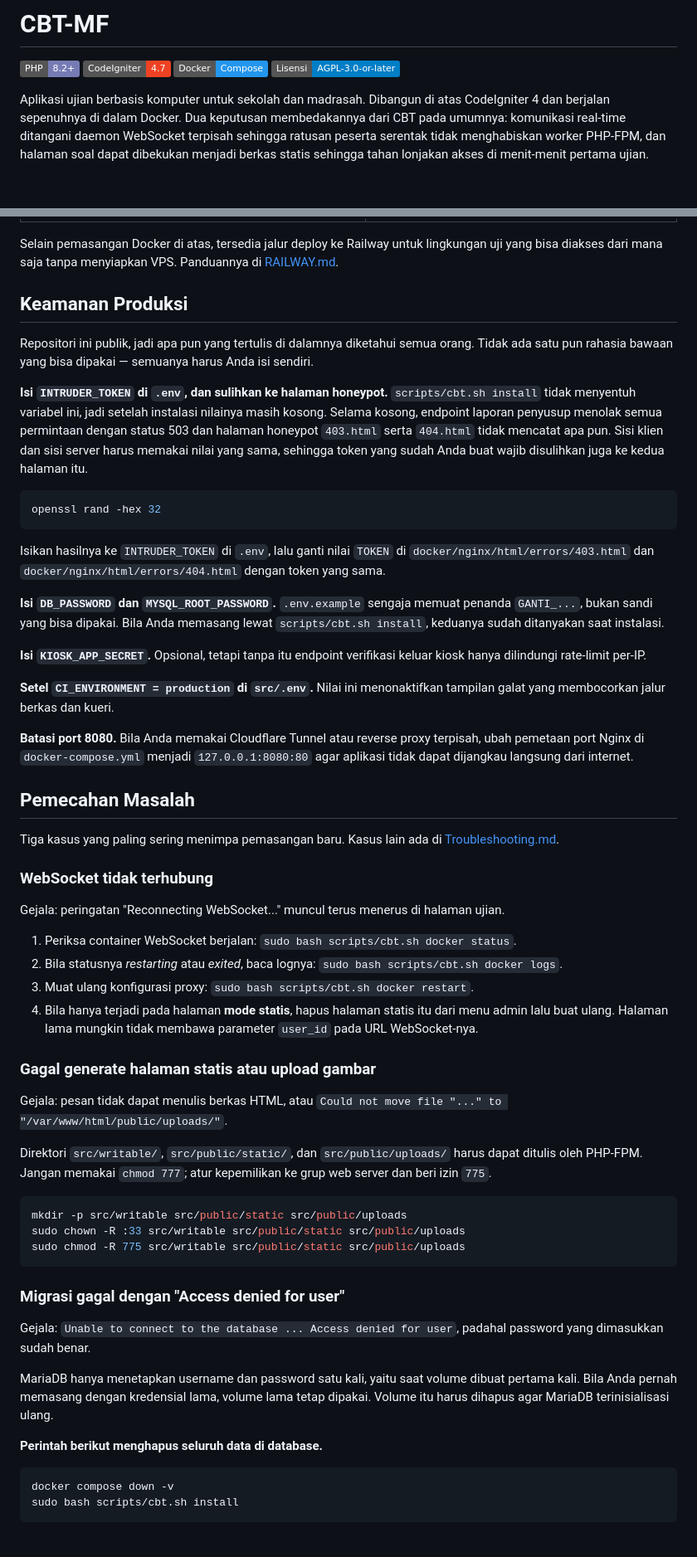
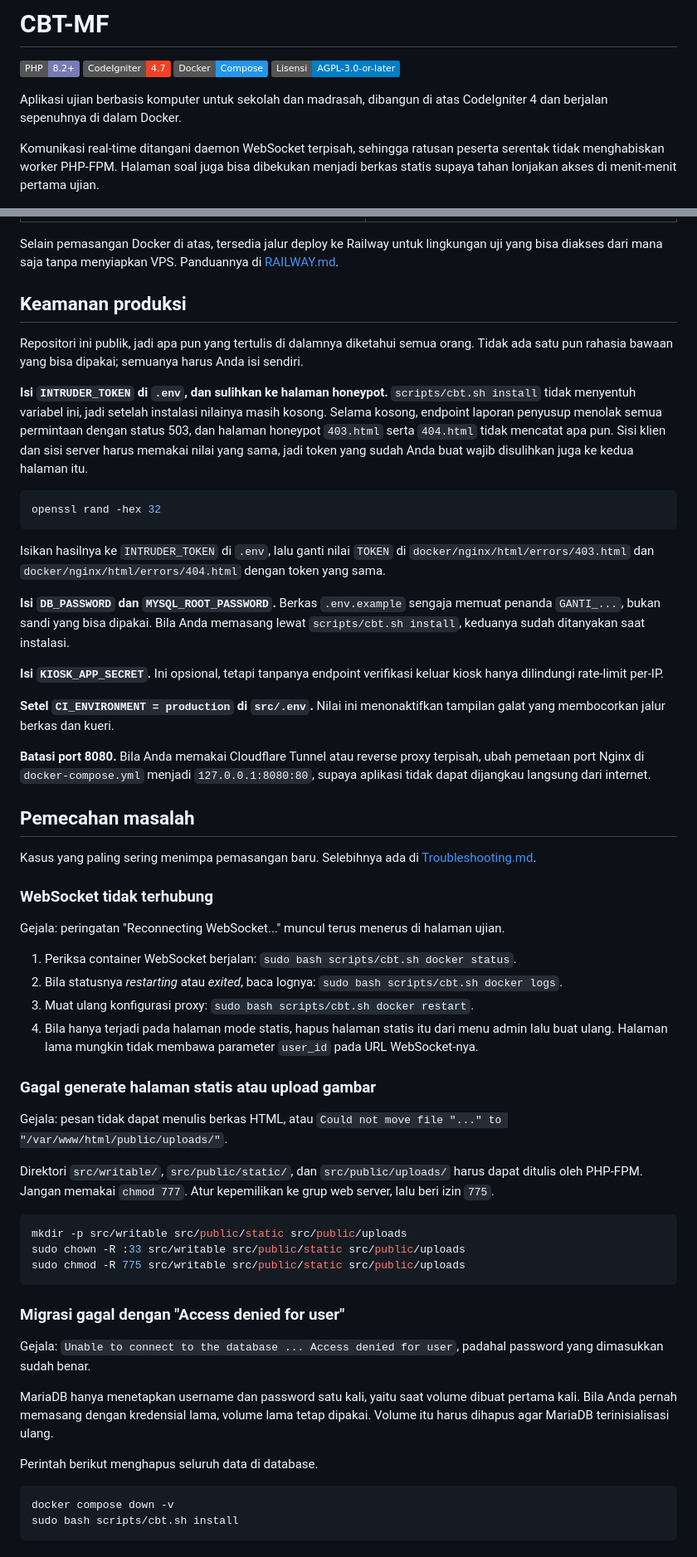
Before and after one commit to rozendev/CBT-MF, a Markdown page: README.md, 2 parts joined by grey strips. Shown at 83% size. GitHub-like rendering; badges without logos.

````diff
--- a/README.md
+++ b/README.md
@@ -5,12 +5,13 @@
 ![Docker](https://img.shields.io/badge/Docker-Compose-2496ED?logo=docker&logoColor=white)
 ![Lisensi](https://img.shields.io/badge/Lisensi-AGPL--3.0--or--later-blue)
 
-Aplikasi ujian berbasis komputer untuk sekolah dan madrasah. Dibangun di atas
-CodeIgniter 4 dan berjalan sepenuhnya di dalam Docker. Dua keputusan
-membedakannya dari CBT pada umumnya: komunikasi real-time ditangani daemon
-WebSocket terpisah sehingga ratusan peserta serentak tidak menghabiskan worker
-PHP-FPM, dan halaman soal dapat dibekukan menjadi berkas statis sehingga tahan
-lonjakan akses di menit-menit pertama ujian.
+Aplikasi ujian berbasis komputer untuk sekolah dan madrasah, dibangun di atas
+CodeIgniter 4 dan berjalan sepenuhnya di dalam Docker.
+
+Komunikasi real-time ditangani daemon WebSocket terpisah, sehingga ratusan
+peserta serentak tidak menghabiskan worker PHP-FPM. Halaman soal juga bisa
+dibekukan menjadi berkas statis supaya tahan lonjakan akses di menit-menit
+pertama ujian.
 
 ![Dashboard admin](docs/images/admin-dashboard.png)
 
@@ -212,19 +214,19 @@ Selain pemasangan Docker di atas, tersedia jalur deploy ke Railway untuk
 lingkungan uji yang bisa diakses dari mana saja tanpa menyiapkan VPS.
 Panduannya di [RAILWAY.md](RAILWAY.md).
 
-## Keamanan Produksi
+## Keamanan produksi
 
 Repositori ini publik, jadi apa pun yang tertulis di dalamnya diketahui semua
-orang. Tidak ada satu pun rahasia bawaan yang bisa dipakai — semuanya harus
-Anda isi sendiri.
+orang. Tidak ada satu pun rahasia bawaan yang bisa dipakai; semuanya harus Anda
+isi sendiri.
 
 **Isi `INTRUDER_TOKEN` di `.env`, dan sulihkan ke halaman honeypot.**
 `scripts/cbt.sh install` tidak menyentuh variabel ini, jadi setelah instalasi
 nilainya masih kosong. Selama kosong, endpoint laporan penyusup menolak semua
-permintaan dengan status 503 dan halaman honeypot `403.html` serta `404.html`
+permintaan dengan status 503, dan halaman honeypot `403.html` serta `404.html`
 tidak mencatat apa pun. Sisi klien dan sisi server harus memakai nilai yang
-sama, sehingga token yang sudah Anda buat wajib disulihkan juga ke kedua
-halaman itu.
+sama, jadi token yang sudah Anda buat wajib disulihkan juga ke kedua halaman
+itu.
 
 ```bash
 openssl rand -hex 32
@@ -234,11 +236,11 @@ Isikan hasilnya ke `INTRUDER_TOKEN` di `.env`, lalu ganti nilai `TOKEN` di
 `docker/nginx/html/errors/403.html` dan `docker/nginx/html/errors/404.html`
 dengan token yang sama.
 
-**Isi `DB_PASSWORD` dan `MYSQL_ROOT_PASSWORD`.** `.env.example` sengaja memuat
-penanda `GANTI_...`, bukan sandi yang bisa dipakai. Bila Anda memasang lewat
-`scripts/cbt.sh install`, keduanya sudah ditanyakan saat instalasi.
+**Isi `DB_PASSWORD` dan `MYSQL_ROOT_PASSWORD`.** Berkas `.env.example` sengaja
+memuat penanda `GANTI_...`, bukan sandi yang bisa dipakai. Bila Anda memasang
+lewat `scripts/cbt.sh install`, keduanya sudah ditanyakan saat instalasi.
 
-**Isi `KIOSK_APP_SECRET`.** Opsional, tetapi tanpa itu endpoint verifikasi
+**Isi `KIOSK_APP_SECRET`.** Ini opsional, tetapi tanpanya endpoint verifikasi
 keluar kiosk hanya dilindungi rate-limit per-IP.
 
 **Setel `CI_ENVIRONMENT = production` di `src/.env`.** Nilai ini menonaktifkan
@@ -246,11 +248,12 @@ tampilan galat yang membocorkan jalur berkas dan kueri.
 
 **Batasi port 8080.** Bila Anda memakai Cloudflare Tunnel atau reverse proxy
 terpisah, ubah pemetaan port Nginx di `docker-compose.yml` menjadi
-`127.0.0.1:8080:80` agar aplikasi tidak dapat dijangkau langsung dari internet.
+`127.0.0.1:8080:80`, supaya aplikasi tidak dapat dijangkau langsung dari
+internet.
 
-## Pemecahan Masalah
+## Pemecahan masalah
 
-Tiga kasus yang paling sering menimpa pemasangan baru. Kasus lain ada di
+Kasus yang paling sering menimpa pemasangan baru. Selebihnya ada di
 [Troubleshooting.md](Troubleshooting.md).
 
 ### WebSocket tidak terhubung
@@ -262,8 +265,8 @@ ujian.
 2. Bila statusnya *restarting* atau *exited*, baca lognya:
    `sudo bash scripts/cbt.sh docker logs`.
 3. Muat ulang konfigurasi proxy: `sudo bash scripts/cbt.sh docker restart`.
-4. Bila hanya terjadi pada halaman **mode statis**, hapus halaman statis itu
-   dari menu admin lalu buat ulang. Halaman lama mungkin tidak membawa parameter
+4. Bila hanya terjadi pada halaman mode statis, hapus halaman statis itu dari
+   menu admin lalu buat ulang. Halaman lama mungkin tidak membawa parameter
    `user_id` pada URL WebSocket-nya.
 
 ### Gagal generate halaman statis atau upload gambar
@@ -272,8 +275,8 @@ Gejala: pesan tidak dapat menulis berkas HTML, atau
 `Could not move file "..." to "/var/www/html/public/uploads/"`.
 
 Direktori `src/writable/`, `src/public/static/`, dan `src/public/uploads/` harus
-dapat ditulis oleh PHP-FPM. Jangan memakai `chmod 777`; atur kepemilikan ke
-grup web server dan beri izin `775`.
+dapat ditulis oleh PHP-FPM. Jangan memakai `chmod 777`. Atur kepemilikan ke grup
+web server, lalu beri izin `775`.
 
 ```bash
 mkdir -p src/writable src/public/static src/public/uploads
@@ -290,7 +293,7 @@ MariaDB hanya menetapkan username dan password satu kali, yaitu saat volume
 dibuat pertama kali. Bila Anda pernah memasang dengan kredensial lama, volume
 lama tetap dipakai. Volume itu harus dihapus agar MariaDB terinisialisasi ulang.
 
-**Perintah berikut menghapus seluruh data di database.**
+Perintah berikut menghapus seluruh data di database.
 
 ```bash
 docker compose down -v
````
Also changed, not shown: other parts of README.md (+61 -61 lines).
